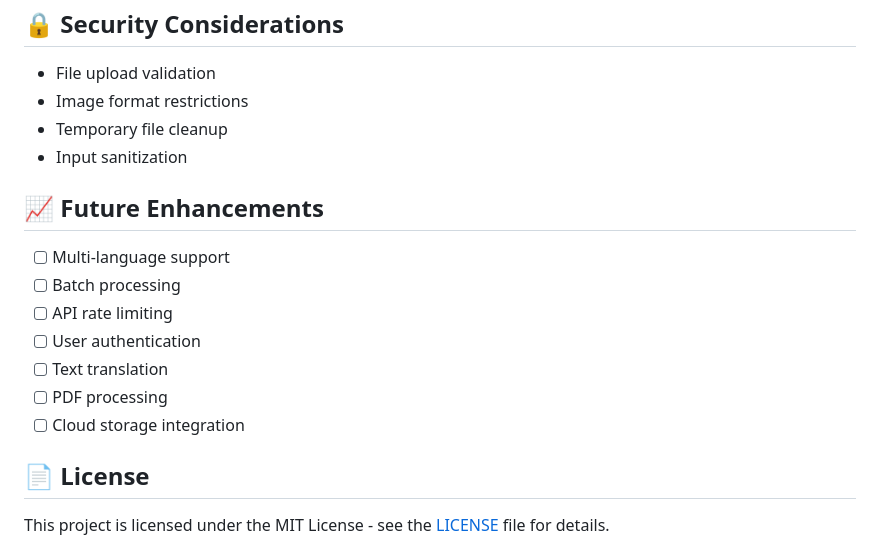
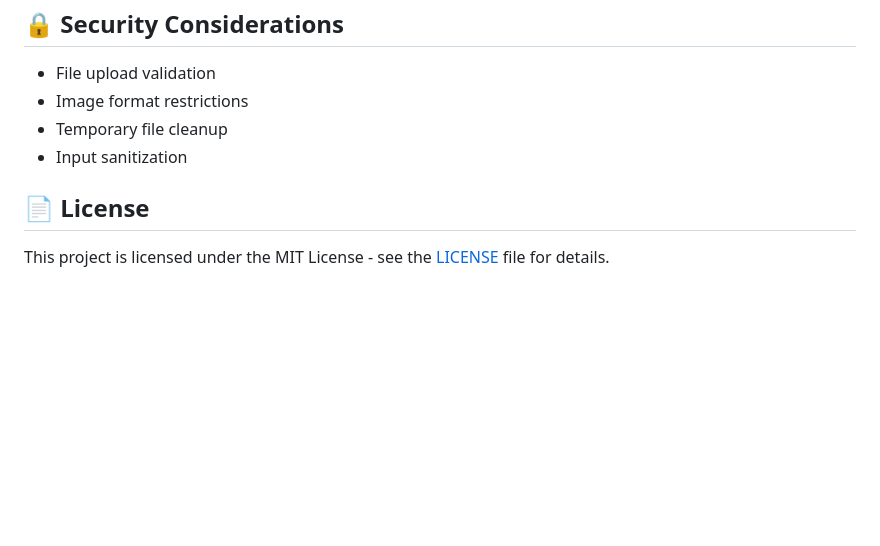
Before and after one commit to BHOOMI764/Text_extraction_app, a Markdown page: readme.md, the part around the change. GitHub-like rendering; blank space fills up the shorter version.

```diff
--- a/readme.md
+++ b/readme.md
@@ -264,16 +264,6 @@ pip install -r requirements.txt --force-reinstall
 - Temporary file cleanup
 - Input sanitization
 
-## 📈 Future Enhancements
-
-- [ ] Multi-language support
-- [ ] Batch processing
-- [ ] API rate limiting
-- [ ] User authentication
-- [ ] Text translation
-- [ ] PDF processing
-- [ ] Cloud storage integration
-
 ## 📄 License
 
 This project is licensed under the MIT License - see the [LICENSE](LICENSE) file for details.
```
